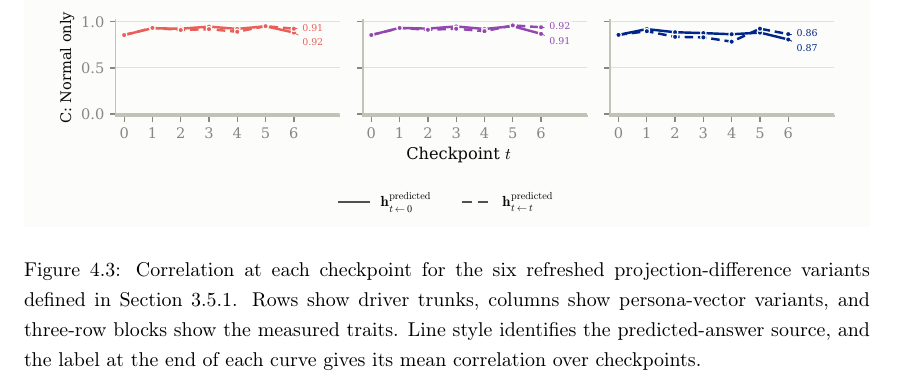
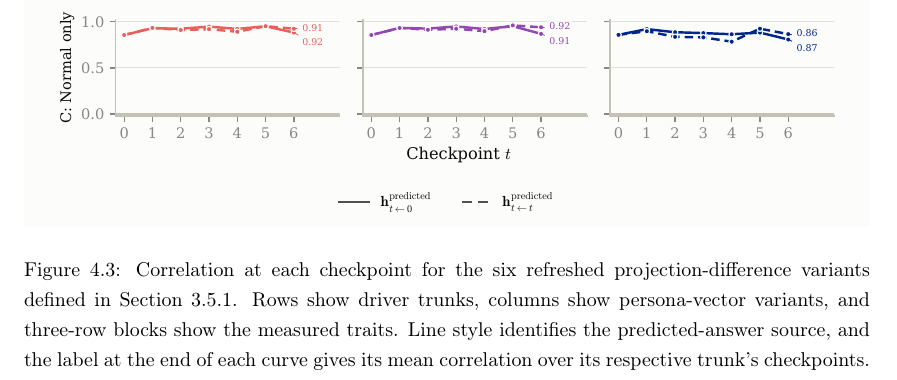
Before and after one commit to Pabloo22/msc_thesis, a LaTeX thesis (MSc_Report/project_report - pg.tex, which reads MSc_Report/chapters/05-Experiments.tex): part of page 36 of 62, cut so that both start at the same text. Compiled offline with pdfLaTeX.

```diff
--- a/MSc_Report/chapters/05-Experiments.tex
+++ b/MSc_Report/chapters/05-Experiments.tex
@@ -76,7 +76,7 @@
 \begin{figure}[H]
     \centering
     \includegraphics[width=\linewidth]{plots/real/exp2/exp2_headline.pdf}
-    \caption{Correlation at each checkpoint for the six refreshed projection-difference variants defined in \Cref{sec:deltap-variants}. Rows show driver trunks, columns show persona-vector variants, and three-row blocks show the measured traits. Line style identifies the predicted-answer source, and the label at the end of each curve gives its mean correlation over checkpoints.}
+    \caption{Correlation at each checkpoint for the six refreshed projection-difference variants defined in \Cref{sec:deltap-variants}. Rows show driver trunks, columns show persona-vector variants, and three-row blocks show the measured traits. Line style identifies the predicted-answer source, and the label at the end of each curve gives its mean correlation over its respective trunk's checkpoints.}
     \label{fig:exp2-headline}
 \end{figure}
 
```
Also changed, not shown: MSc_Report/chapters/05-Experiments.tex (2 more changed lines).
